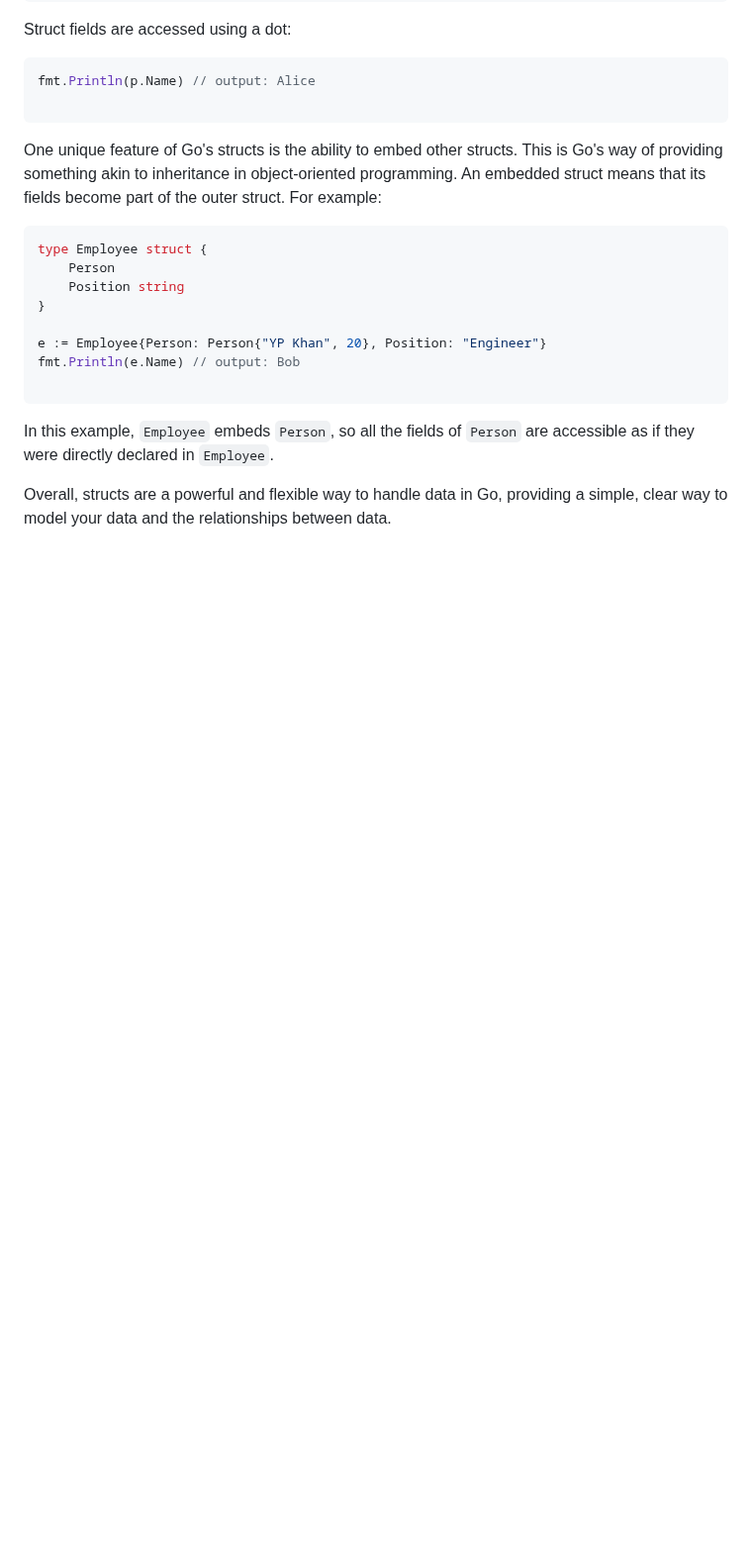
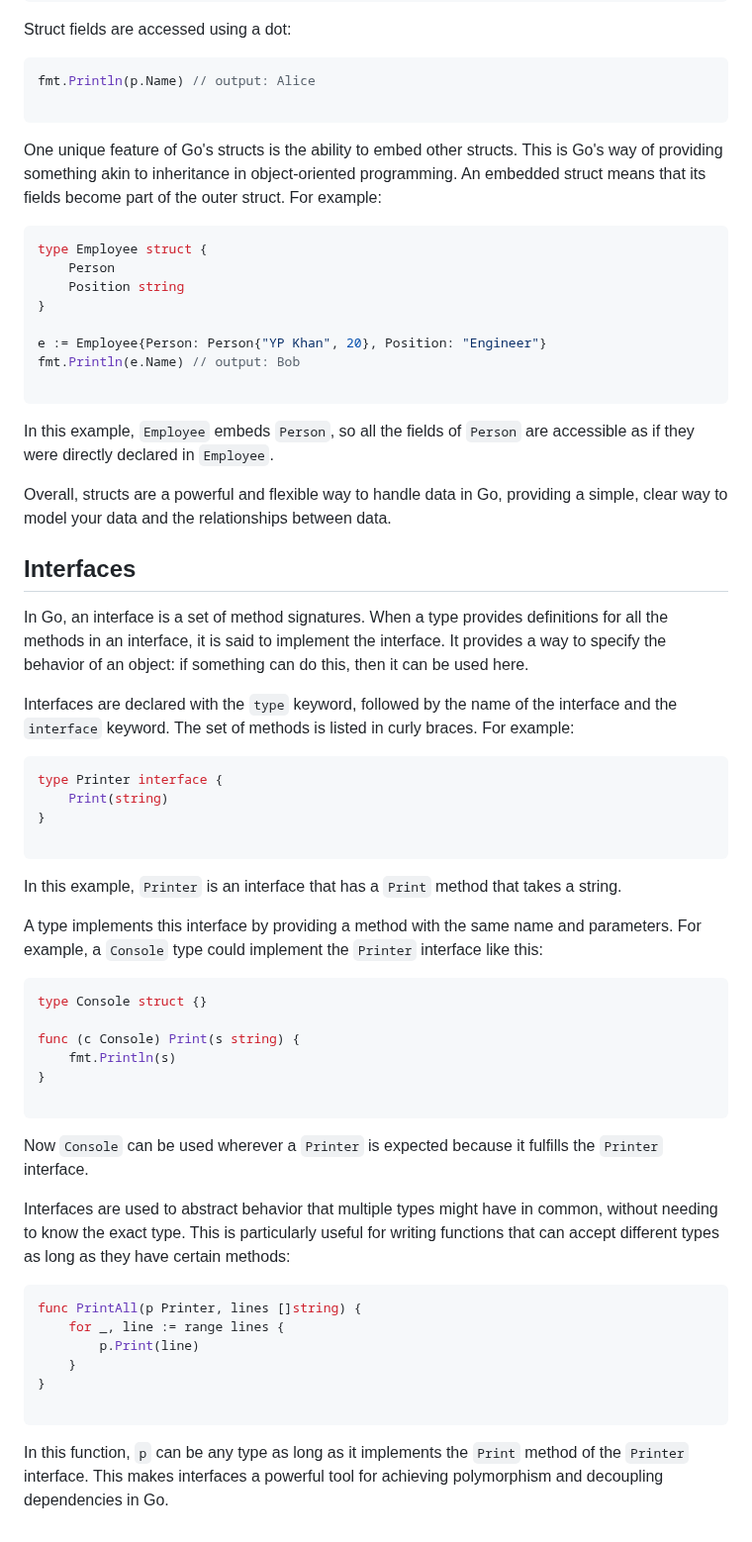
Before and after one commit to yunusparvezkhan/go-c101, a Markdown page: README.md, the part around the change. Shown at 99% size. GitHub-like rendering; blank space fills up the shorter version.

Commit message:
docs(readme): write about interfaces

````diff
--- a/README.md
+++ b/README.md
@@ -203,3 +203,44 @@ fmt.Println(e.Name) // output: Bob
 In this example, `Employee` embeds `Person`, so all the fields of `Person` are accessible as if they were directly declared in `Employee`.
 
 Overall, structs are a powerful and flexible way to handle data in Go, providing a simple, clear way to model your data and the relationships between data.
+
+## Interfaces
+
+In Go, an interface is a set of method signatures. When a type provides definitions for all the methods in an interface, it is said to implement the interface. It provides a way to specify the behavior of an object: if something can do this, then it can be used here.
+
+Interfaces are declared with the `type` keyword, followed by the name of the interface and the `interface` keyword. The set of methods is listed in curly braces. For example:
+
+```go
+type Printer interface {
+    Print(string)
+}
+
+```
+
+In this example, `Printer` is an interface that has a `Print` method that takes a string.
+
+A type implements this interface by providing a method with the same name and parameters. For example, a `Console` type could implement the `Printer` interface like this:
+
+```go
+type Console struct {}
+
+func (c Console) Print(s string) {
+    fmt.Println(s)
+}
+
+```
+
+Now `Console` can be used wherever a `Printer` is expected because it fulfills the `Printer` interface.
+
+Interfaces are used to abstract behavior that multiple types might have in common, without needing to know the exact type. This is particularly useful for writing functions that can accept different types as long as they have certain methods:
+
+```go
+func PrintAll(p Printer, lines []string) {
+    for _, line := range lines {
+        p.Print(line)
+    }
+}
+
+```
+
+In this function, `p` can be any type as long as it implements the `Print` method of the `Printer` interface. This makes interfaces a powerful tool for achieving polymorphism and decoupling dependencies in Go.
````
